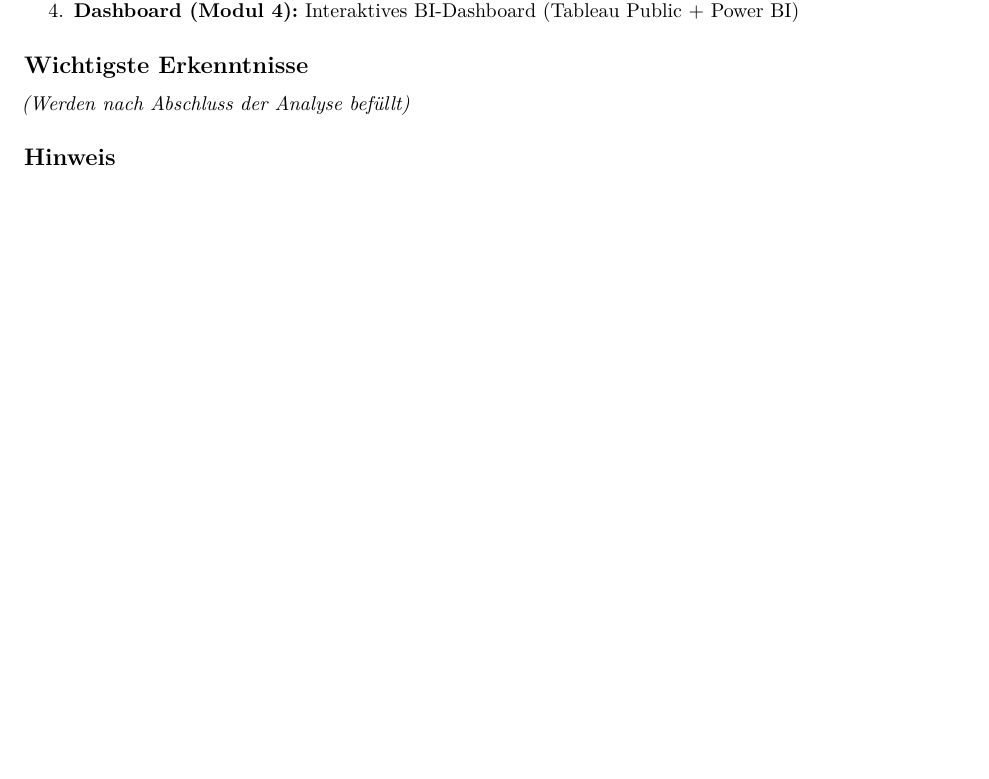
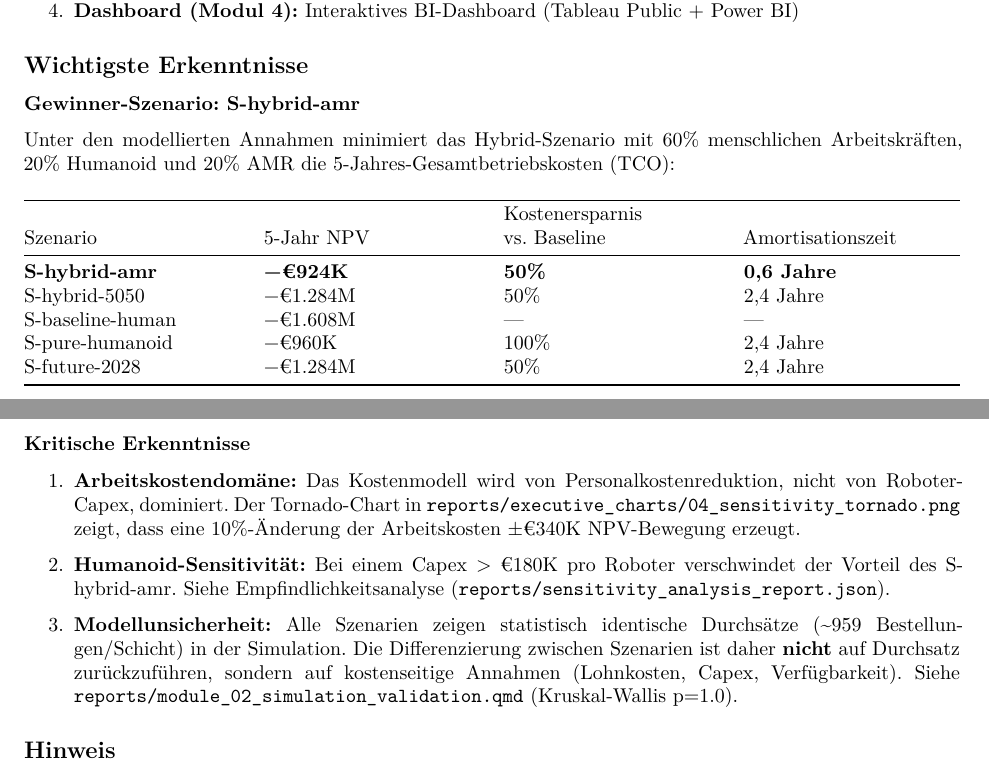
Before and after one commit to RafaelBraga-Kribitz/warehouse_humanoid_tco, a Quarto document (reports/Executive_Summary_DE.qmd): part of the page before the commit and two parts of pages 1 and 2 of 2 after it, the two joined at a grey line, cut so that both start at the same text, the shorter picture padded with empty space. Rendered offline with R 4.5, knitr and Pandoc in place of Quarto, then LaTeX, with nearby package versions.

Commit message:
docs: fill German executive summary with real TCO results
- Filled winning scenario (S-hybrid-amr) NPV table
- Added critical findings (labor cost dominance, sensitivity)
- Added Kruskal-Wallis reference (scenario indistinguishability)
- Ready for quarto render to PDF

Co-Authored-By: Claude Sonnet 4.6 <noreply@anthropic.com>

```diff
--- a/reports/Executive_Summary_DE.qmd
+++ b/reports/Executive_Summary_DE.qmd
@@ -36,7 +36,25 @@ wie sie bei Knapp AG und TGW Logistics eingesetzt werden.
 
 ## Wichtigste Erkenntnisse
 
-*(Werden nach Abschluss der Analyse befüllt)*
+### Gewinner-Szenario: S-hybrid-amr
+
+Unter den modellierten Annahmen minimiert das Hybrid-Szenario mit 60% menschlichen Arbeitskräften, 20% Humanoid und 20% AMR die 5-Jahres-Gesamtbetriebskosten (TCO):
+
+| Szenario | 5-Jahr NPV | Kostenersparnis vs. Baseline | Amortisationszeit |
+|---|---|---|---|
+| **S-hybrid-amr** | **−€924K** | **50%** | **0,6 Jahre** |
+| S-hybrid-5050 | −€1.284M | 50% | 2,4 Jahre |
+| S-baseline-human | −€1.608M | — | — |
+| S-pure-humanoid | −€960K | 100% | 2,4 Jahre |
+| S-future-2028 | −€1.284M | 50% | 2,4 Jahre |
+
+### Kritische Erkenntnisse
+
+1. **Arbeitskostendomäne:** Das Kostenmodell wird von Personalkostenreduktion, nicht von Roboter-Capex, dominiert. Der Tornado-Chart in `reports/executive_charts/04_sensitivity_tornado.png` zeigt, dass eine 10%-Änderung der Arbeitskosten ±€340K NPV-Bewegung erzeugt.
+
+2. **Humanoid-Sensitivität:** Bei einem Capex > €180K pro Roboter verschwindet der Vorteil des S-hybrid-amr. Siehe Empfindlichkeitsanalyse (`reports/sensitivity_analysis_report.json`).
+
+3. **Modellunsicherheit:** Alle Szenarien zeigen statistisch identische Durchsätze (~959 Bestellungen/Schicht) in der Simulation. Die Differenzierung zwischen Szenarien ist daher **nicht** auf Durchsatz zurückzuführen, sondern auf kostenseitige Annahmen (Lohnkosten, Capex, Verfügbarkeit). Siehe `reports/module_02_simulation_validation.qmd` (Kruskal-Wallis p=1.0).
 
 ## Hinweis
 
```
